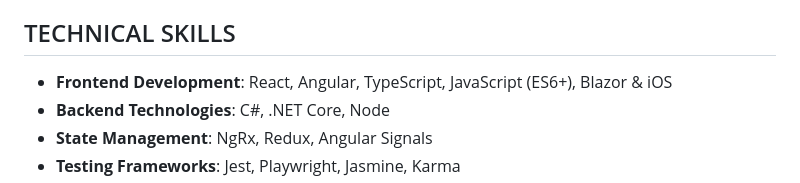
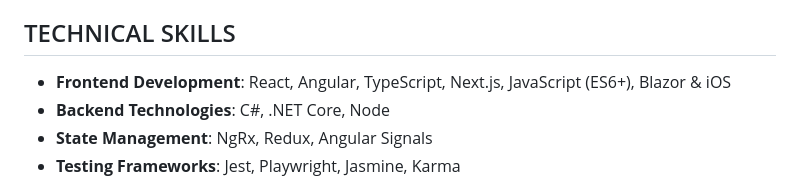
Before and after one commit to 9ntonio/9ntonio, a Markdown page: README.md, the part around the change. Rendered like a GitHub page.

```diff
--- a/README.md
+++ b/README.md
@@ -12,7 +12,7 @@ My experience allows me to hit the ground running & quickly identify opportuniti
 
 ## TECHNICAL SKILLS
 
-- **Frontend Development**: React, Angular, TypeScript, JavaScript (ES6+), Blazor & iOS
+- **Frontend Development**: React, Angular, TypeScript, Next.js, JavaScript (ES6+), Blazor & iOS
 - **Backend Technologies**: C#, .NET Core, Node
 - **State Management**: NgRx, Redux, Angular Signals
 - **Testing Frameworks**: Jest, Playwright, Jasmine, Karma
```
